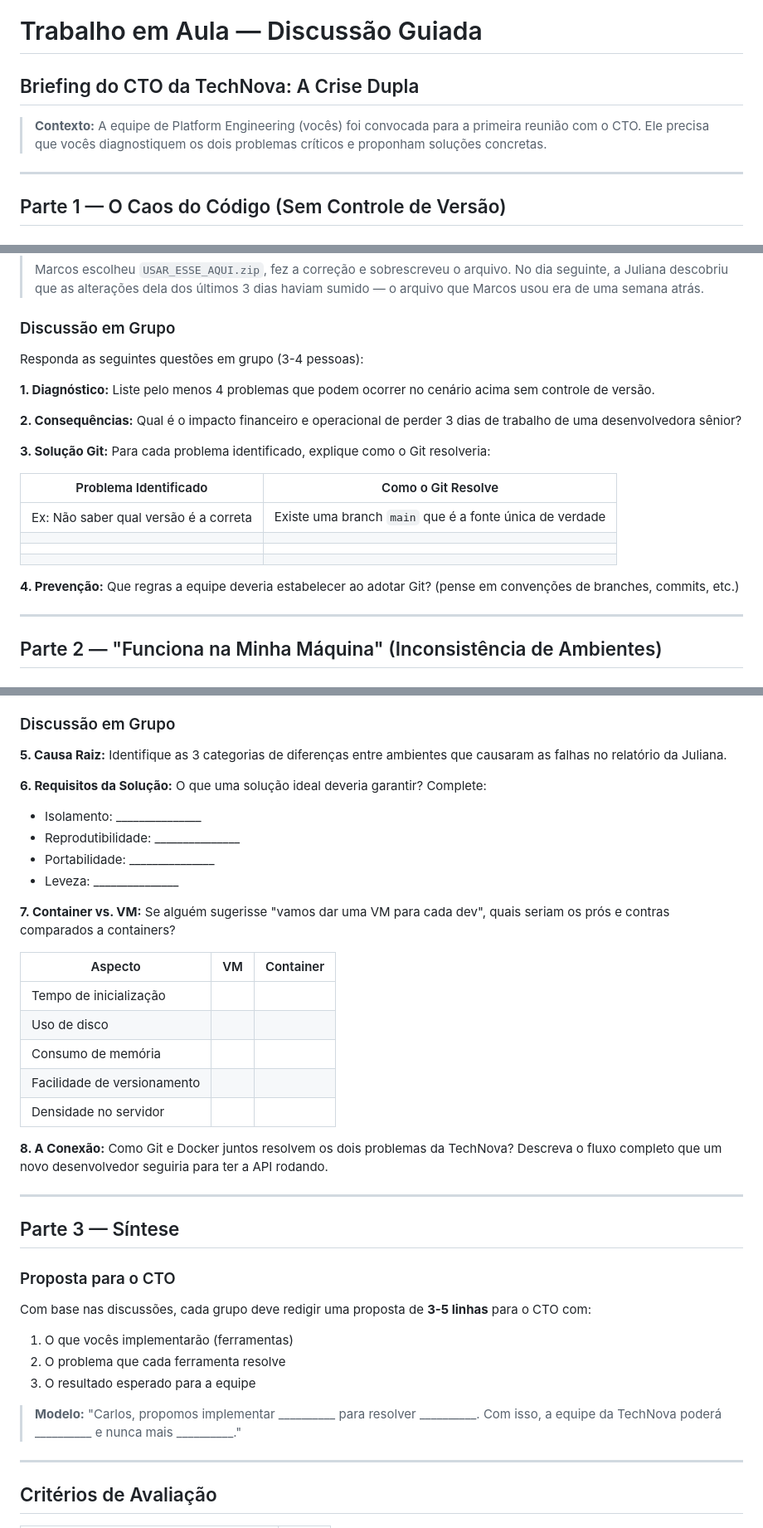
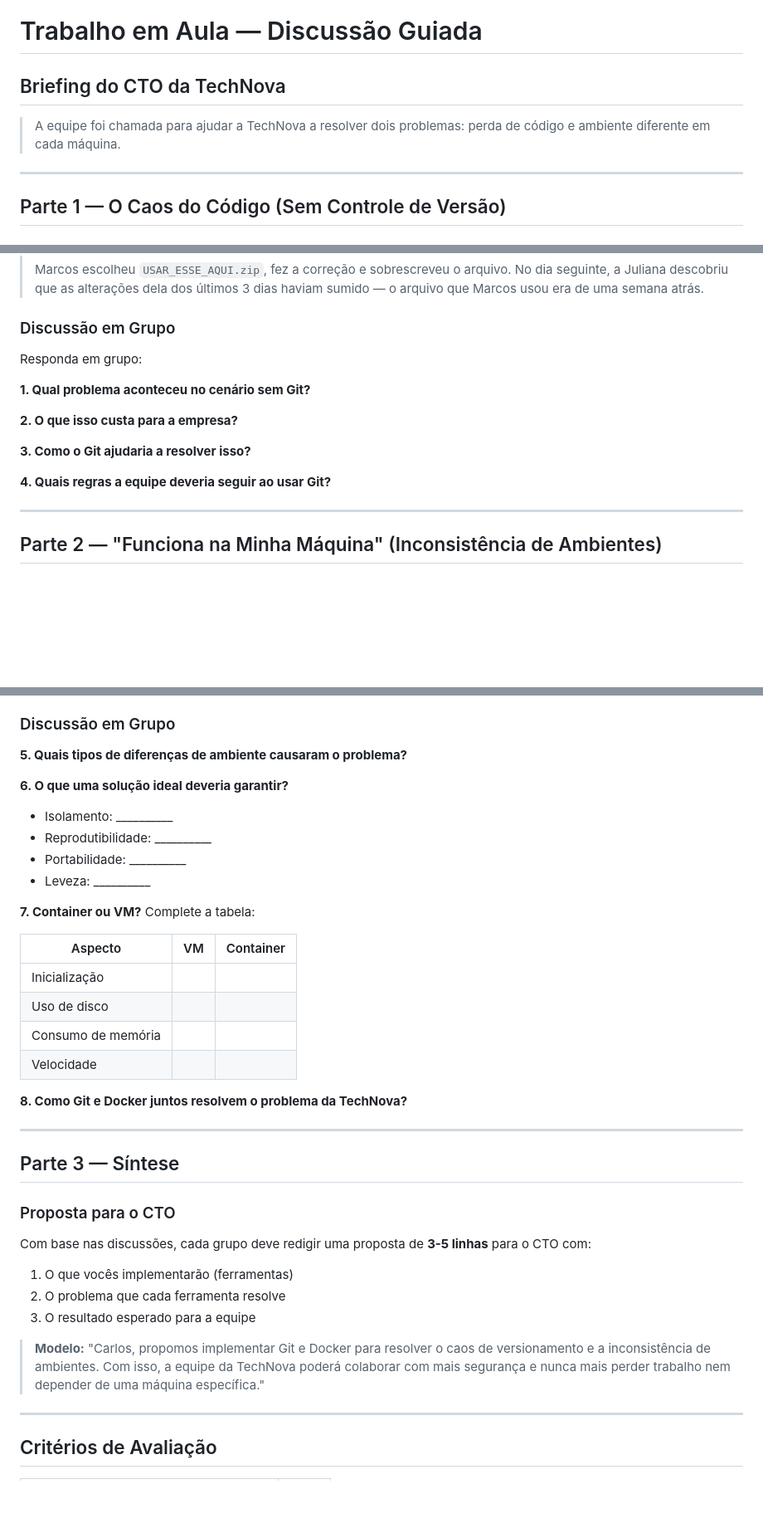
Before and after one commit to AleTavares/devops_20262, a Markdown page: aula-01/trabalho-em-aula.md, 3 parts joined by grey strips. Shown at 83% size. GitHub-like rendering; blank space fills up the shorter version.

Commit message:
docs: simplifica atividade de trabalho em aula

```diff
--- a/aula-01/trabalho-em-aula.md
+++ b/aula-01/trabalho-em-aula.md
@@ -1,8 +1,8 @@
 # Trabalho em Aula — Discussão Guiada
 
-## Briefing do CTO da TechNova: A Crise Dupla
+## Briefing do CTO da TechNova
 
-> **Contexto:** A equipe de Platform Engineering (vocês) foi convocada para a primeira reunião com o CTO. Ele precisa que vocês diagnostiquem os dois problemas críticos e proponham soluções concretas.
+> A equipe foi chamada para ajudar a TechNova a resolver dois problemas: perda de código e ambiente diferente em cada máquina.
 
 ---
 
@@ -29,22 +29,15 @@ Leia o trecho abaixo do relatório interno da TechNova:
 
 ### Discussão em Grupo
 
-Responda as seguintes questões em grupo (3-4 pessoas):
+Responda em grupo:
 
-**1. Diagnóstico:** Liste pelo menos 4 problemas que podem ocorrer no cenário acima sem controle de versão.
+**1. Qual problema aconteceu no cenário sem Git?**
 
-**2. Consequências:** Qual é o impacto financeiro e operacional de perder 3 dias de trabalho de uma desenvolvedora sênior?
+**2. O que isso custa para a empresa?**
 
-**3. Solução Git:** Para cada problema identificado, explique como o Git resolveria:
+**3. Como o Git ajudaria a resolver isso?**
 
-| Problema Identificado | Como o Git Resolve |
-|---|---|
-| Ex: Não saber qual versão é a correta | Existe uma branch `main` que é a fonte única de verdade |
-| | |
-| | |
-| | |
-
-**4. Prevenção:** Que regras a equipe deveria estabelecer ao adotar Git? (pense em convenções de branches, commits, etc.)
+**4. Quais regras a equipe deveria seguir ao usar Git?**
 
 ---
 
@@ -74,25 +67,24 @@ Leia o relatório de incidente da Juliana:
 
 ### Discussão em Grupo
 
-**5. Causa Raiz:** Identifique as 3 categorias de diferenças entre ambientes que causaram as falhas no relatório da Juliana.
+**5. Quais tipos de diferenças de ambiente causaram o problema?**
 
-**6. Requisitos da Solução:** O que uma solução ideal deveria garantir? Complete:
-- Isolamento: _______________
-- Reprodutibilidade: _______________
-- Portabilidade: _______________
-- Leveza: _______________
+**6. O que uma solução ideal deveria garantir?**
+- Isolamento: __________
+- Reprodutibilidade: __________
+- Portabilidade: __________
+- Leveza: __________
 
-**7. Container vs. VM:** Se alguém sugerisse "vamos dar uma VM para cada dev", quais seriam os prós e contras comparados a containers?
+**7. Container ou VM?** Complete a tabela:
 
 | Aspecto | VM | Container |
 |---|---|---|
-| Tempo de inicialização | | |
+| Inicialização | | |
 | Uso de disco | | |
 | Consumo de memória | | |
-| Facilidade de versionamento | | |
-| Densidade no servidor | | |
+| Velocidade | | |
 
-**8. A Conexão:** Como Git e Docker juntos resolvem os dois problemas da TechNova? Descreva o fluxo completo que um novo desenvolvedor seguiria para ter a API rodando.
+**8. Como Git e Docker juntos resolvem o problema da TechNova?**
 
 ---
 
@@ -107,7 +99,7 @@ Com base nas discussões, cada grupo deve redigir uma proposta de **3-5 linhas**
 3. O resultado esperado para a equipe
 
 > **Modelo:**
-> "Carlos, propomos implementar __________ para resolver __________. Com isso, a equipe da TechNova poderá __________ e nunca mais __________."
+> "Carlos, propomos implementar Git e Docker para resolver o caos de versionamento e a inconsistência de ambientes. Com isso, a equipe da TechNova poderá colaborar com mais segurança e nunca mais perder trabalho nem depender de uma máquina específica."
 
 ---
 
```
